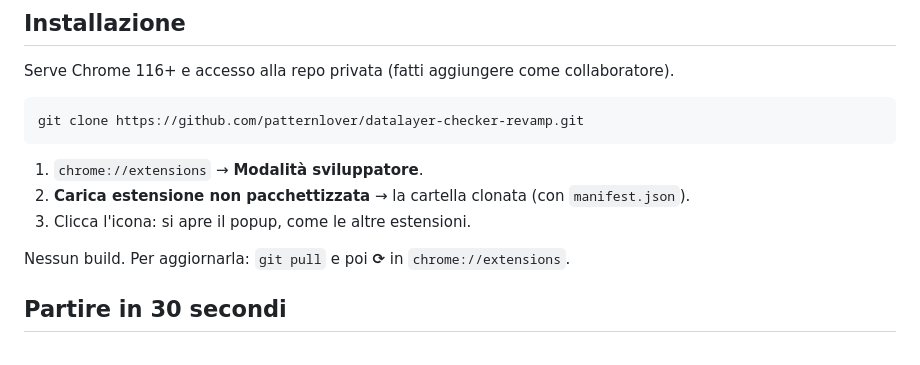
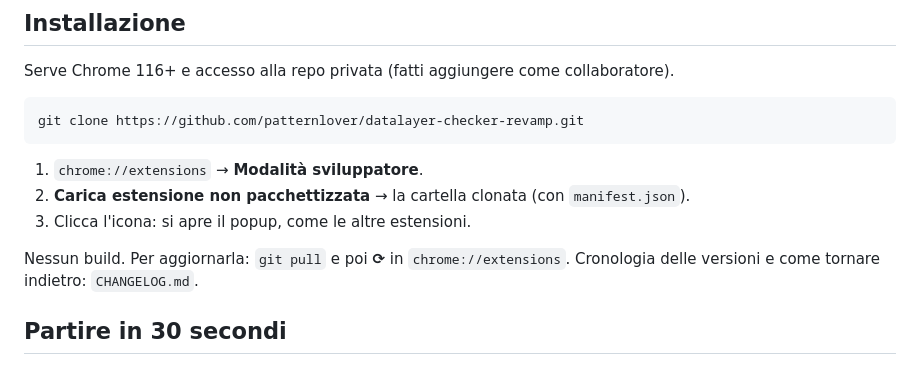
Before and after one commit to patternlover/datalayer-checker-revamp, a Markdown page: README.md, the part around the change. Drawn GitHub-style.

Commit message:
docs: cronologia delle versioni dal revamp (1.7.0 -> 1.9.0)

```diff
--- a/README.md
+++ b/README.md
@@ -16,6 +16,7 @@ git clone https://github.com/patternlover/datalayer-checker-revamp.git
 3. Clicca l'icona: si apre il popup, come le altre estensioni.
 
 Nessun build. Per aggiornarla: `git pull` e poi **⟳** in `chrome://extensions`.
+Cronologia delle versioni e come tornare indietro: `CHANGELOG.md`.
 
 ## Partire in 30 secondi
 
```
Also changed, not shown: CHANGELOG.md (added, +58 -0 lines).
